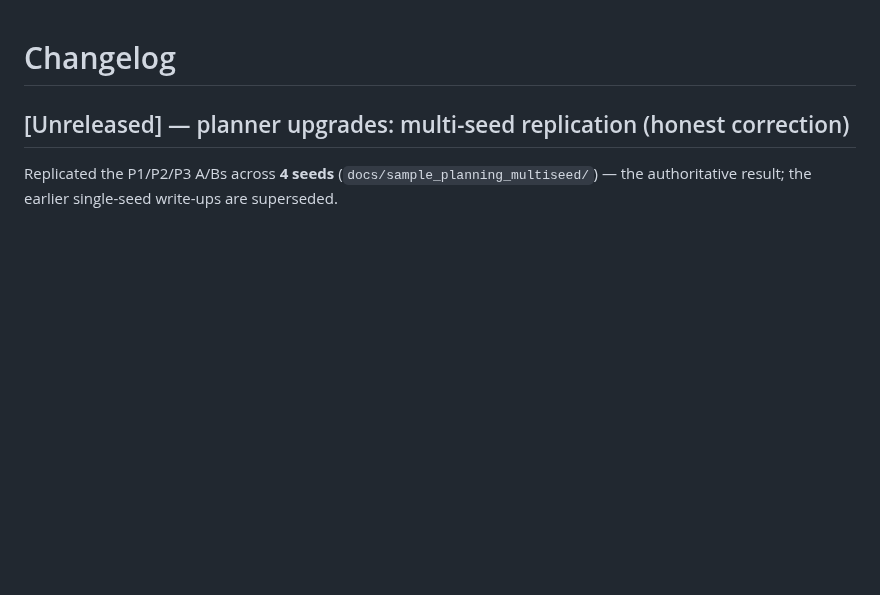
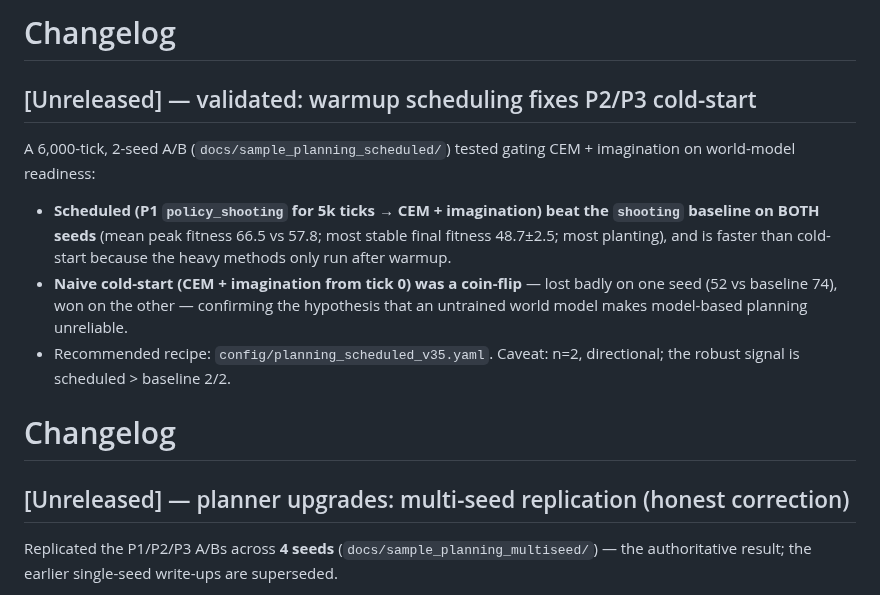
Before and after one commit to starkdv/emergent-world-model-sandbox, a Markdown page: CHANGELOG.md, the part around the change. Rendered like a GitHub page; blank space fills up the shorter version.

```diff
--- a/CHANGELOG.md
+++ b/CHANGELOG.md
@@ -1,3 +1,20 @@
+# Changelog
+
+## [Unreleased] — validated: warmup scheduling fixes P2/P3 cold-start
+
+A 6,000-tick, 2-seed A/B (`docs/sample_planning_scheduled/`) tested gating CEM +
+imagination on world-model readiness:
+
+- **Scheduled (P1 `policy_shooting` for 5k ticks → CEM + imagination) beat the
+  `shooting` baseline on BOTH seeds** (mean peak fitness 66.5 vs 57.8; most stable
+  final fitness 48.7±2.5; most planting), and is faster than cold-start because
+  the heavy methods only run after warmup.
+- **Naive cold-start (CEM + imagination from tick 0) was a coin-flip** — lost
+  badly on one seed (52 vs baseline 74), won on the other — confirming the
+  hypothesis that an untrained world model makes model-based planning unreliable.
+- Recommended recipe: `config/planning_scheduled_v35.yaml`. Caveat: n=2,
+  directional; the robust signal is scheduled > baseline 2/2.
+
 # Changelog
 
 ## [Unreleased] — planner upgrades: multi-seed replication (honest correction)
```
Also changed, not shown: docs/PLANNING_PROPOSAL.md (+10 -1 lines), docs/sample_planning_scheduled/README.md (added, +63 -0 lines), docs/sample_planning_scheduled/scheduled_peak.png (added), 1 other file.
